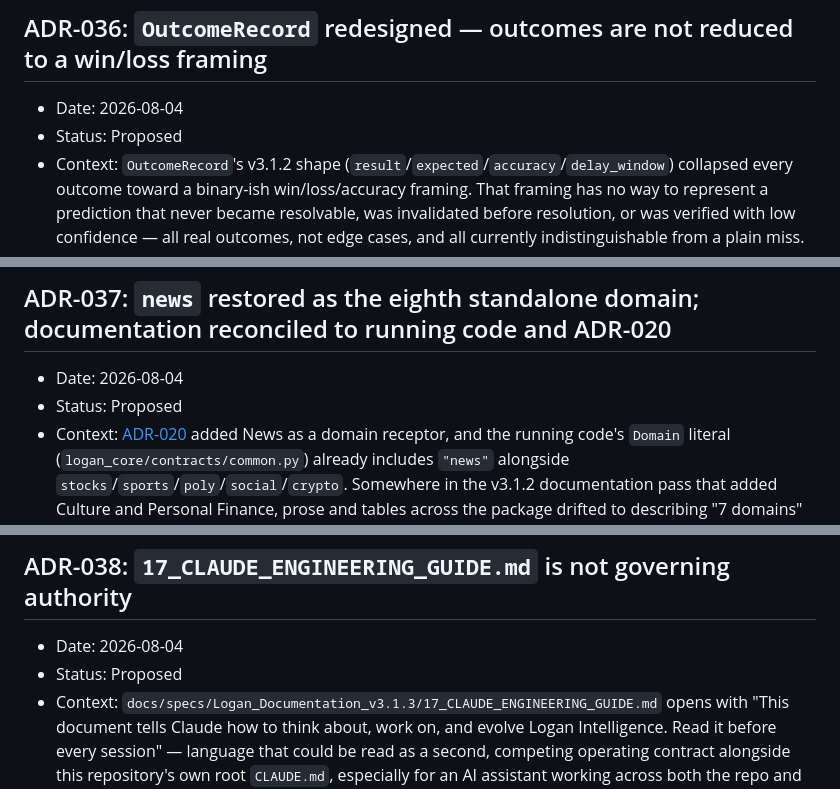
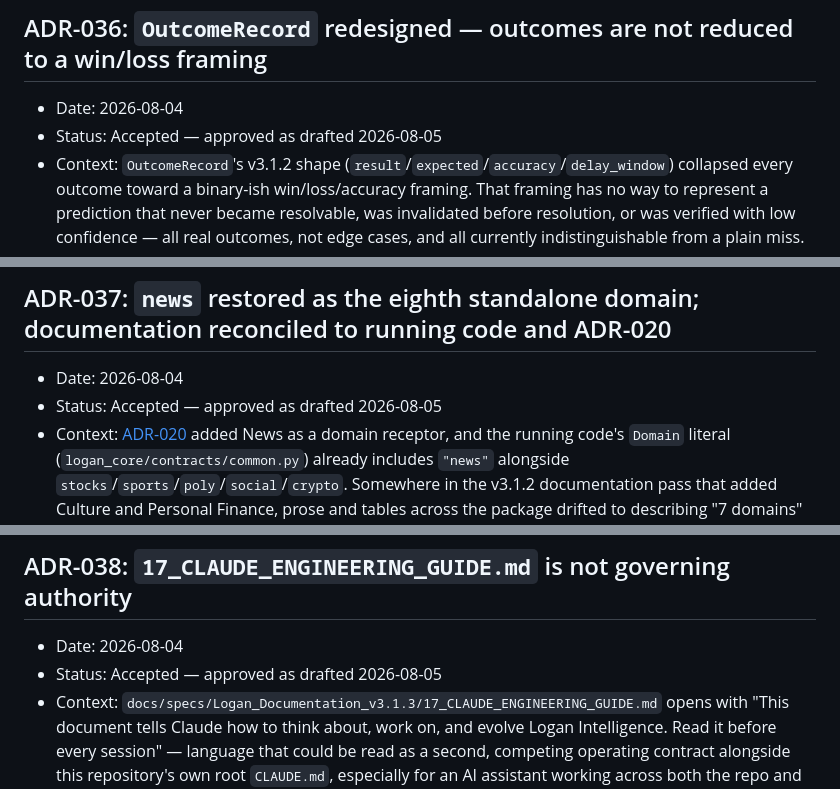
Before and after one commit to lgarris09/logan-market-app, a Markdown page: docs/DECISIONS.md, 3 parts joined by grey strips. Drawn GitHub-style.

Commit message:
docs: accept ADR-036, ADR-037, ADR-038 as drafted
Owner explicitly approved the final drafted text for the OutcomeRecord
v2 redesign, the News eighth-domain restoration, and the
17_CLAUDE_ENGINEERING_GUIDE.md authority clarification. Status updated
from Proposed to Accepted; text unchanged from the drafted version
reviewed in the prior session's completion report.

Co-Authored-By: Claude Sonnet 5 <noreply@anthropic.com>

```diff
--- a/docs/DECISIONS.md
+++ b/docs/DECISIONS.md
@@ -573,7 +573,7 @@ code lands. Every non-obvious technical, product, or process choice belongs here
 
 ## ADR-036: `OutcomeRecord` redesigned — outcomes are not reduced to a win/loss framing
 - Date: 2026-08-04
-- Status: Proposed
+- Status: Accepted — approved as drafted 2026-08-05
 - Context: `OutcomeRecord`'s v3.1.2 shape (`result`/`expected`/`accuracy`/`delay_window`) collapsed every
   outcome toward a binary-ish win/loss/accuracy framing. That framing has no way to represent a
   prediction that never became resolvable, was invalidated before resolution, or was verified with low
@@ -592,7 +592,7 @@ code lands. Every non-obvious technical, product, or process choice belongs here
 
 ## ADR-037: `news` restored as the eighth standalone domain; documentation reconciled to running code and ADR-020
 - Date: 2026-08-04
-- Status: Proposed
+- Status: Accepted — approved as drafted 2026-08-05
 - Context: [ADR-020](#adr-020-news-added-as-a-fifth-domain-receptor) added News as a domain receptor, and
   the running code's `Domain` literal (`logan_core/contracts/common.py`) already includes `"news"`
   alongside `stocks`/`sports`/`poly`/`social`/`crypto`. Somewhere in the v3.1.2 documentation pass that
@@ -612,7 +612,7 @@ code lands. Every non-obvious technical, product, or process choice belongs here
 
 ## ADR-038: `17_CLAUDE_ENGINEERING_GUIDE.md` is not governing authority
 - Date: 2026-08-04
-- Status: Proposed
+- Status: Accepted — approved as drafted 2026-08-05
 - Context: `docs/specs/Logan_Documentation_v3.1.3/17_CLAUDE_ENGINEERING_GUIDE.md` opens with "This document
   tells Claude how to think about, work on, and evolve Logan Intelligence. Read it before every session" —
   language that could be read as a second, competing operating contract alongside this repository's own
```
